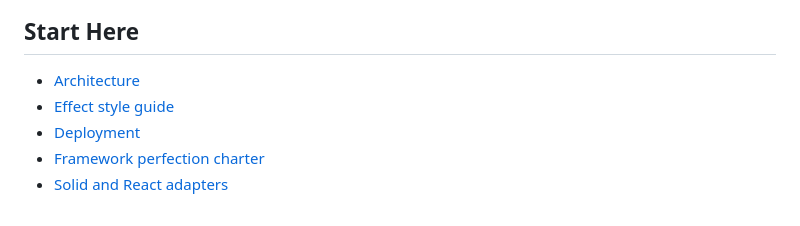
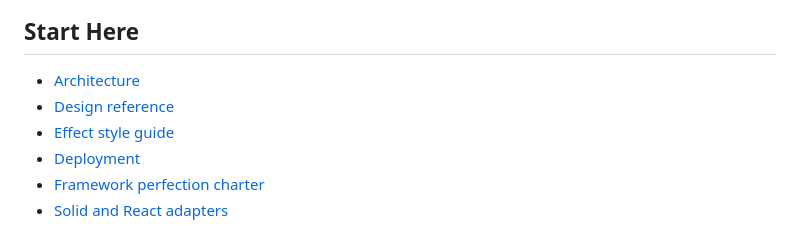
Before and after one commit to sunfall-labs/arc, a Markdown page: README.md, the part around the change. GitHub-like rendering.

Commit message:
Add Sunfall Arc design reference

```diff
--- a/README.md
+++ b/README.md
@@ -28,6 +28,7 @@ while examples, diagnostics, and release gates are hardened.
 ## Start Here
 
 - [Architecture](docs/architecture.md)
+- [Design reference](Design.md)
 - [Effect style guide](docs/effect-style.md)
 - [Deployment](docs/deployment.md)
 - [Framework perfection charter](docs/framework-perfection-charter.md)
```
Also changed, not shown: Design.md (added, +249 -0 lines).
